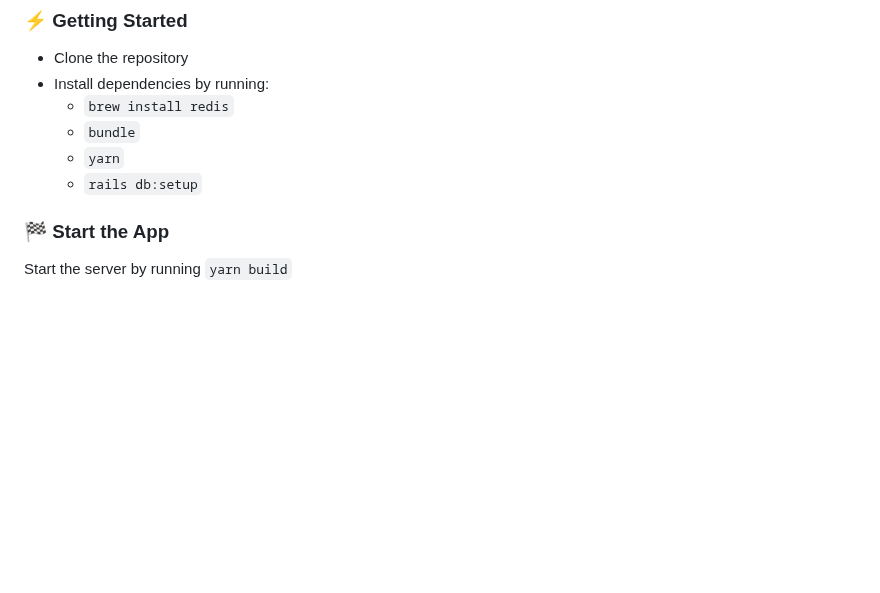
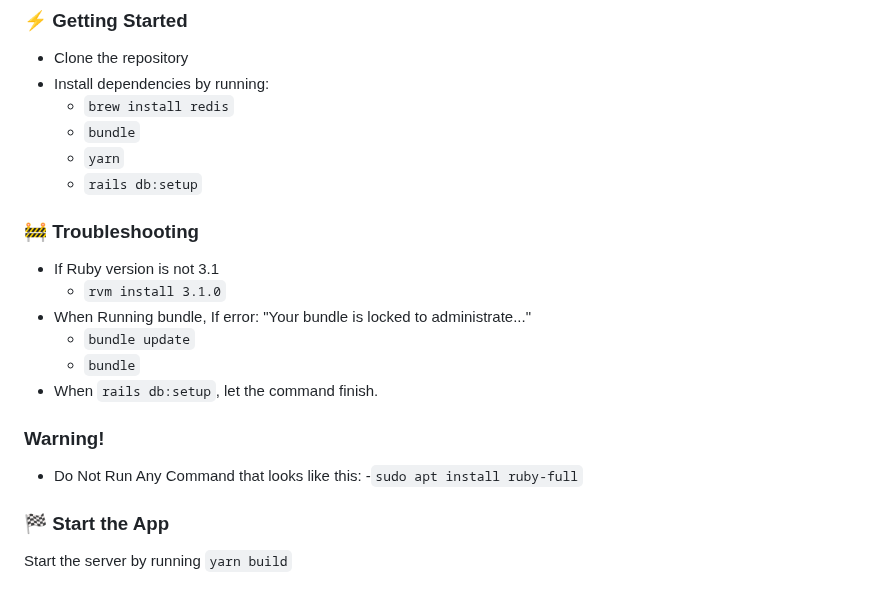
Before and after one commit to LEARNAcademy/classroom-admin, a Markdown page: README.md, the part around one of its changes. GitHub-like rendering; blank space fills up the shorter version.

Commit message:
:memo: Adding documentation for aligning the ruby version with app requirements

```diff
--- a/README.md
+++ b/README.md
@@ -10,6 +10,19 @@ The purpose of the LEARN Academy student application is to streamline workflow a
   - `bundle`
   - `yarn`
   - `rails db:setup`
+
+### 🚧 Troubleshooting
+
+- If Ruby version is not 3.1
+  - `rvm install 3.1.0`
+- When Running bundle, If error: "Your bundle is locked to administrate..."
+  - `bundle update`
+  - `bundle`
+- When `rails db:setup`, let the command finish.
+
+### Warning!
+
+- Do Not Run Any Command that looks like this: -`sudo apt install ruby-full`
 
 ### 🏁 Start the App
 
```
Also changed, not shown: other parts of README.md (+7 -5 lines).
